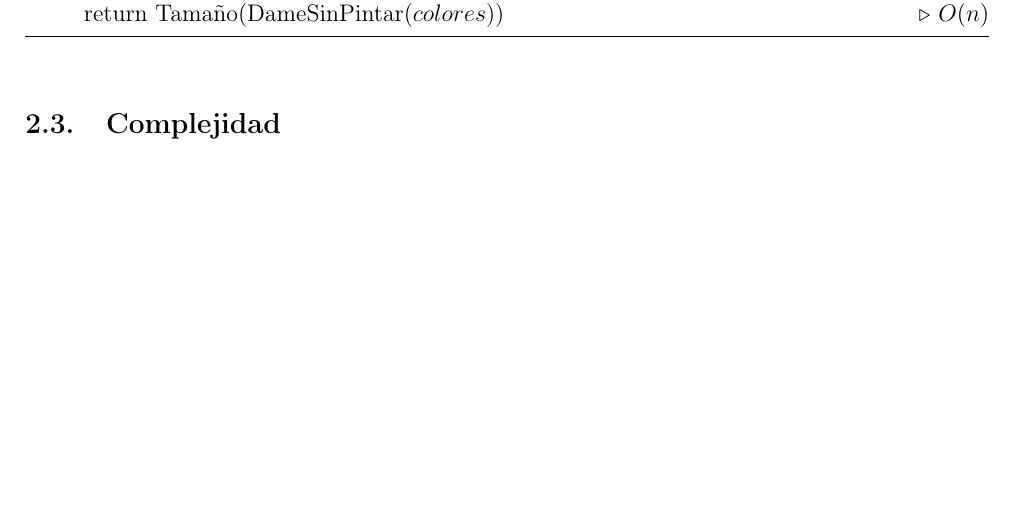
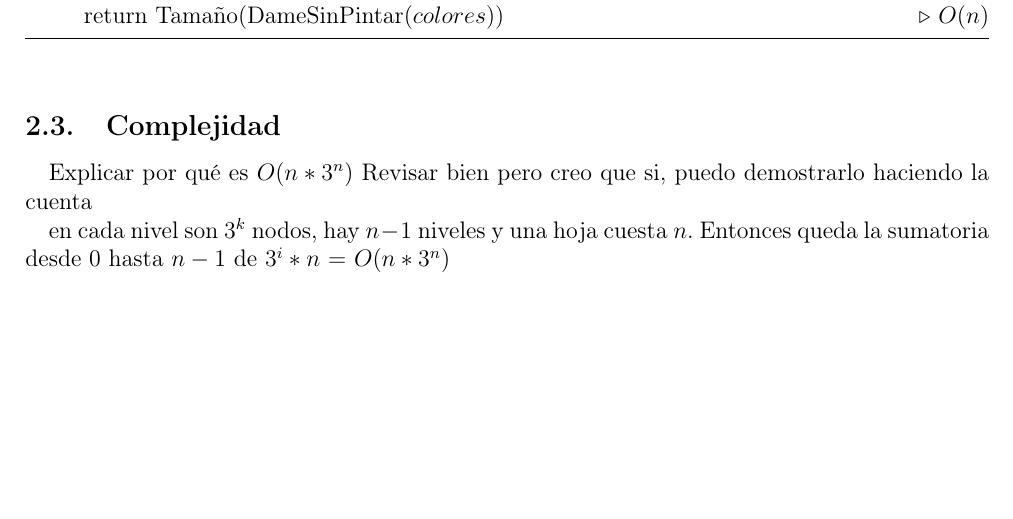
Before and after one commit to JonSeijo/algo3-tp1, a LaTeX document (informe/informe.tex, which reads informe/backtracking.tex): part of page 5 of 6, cut so that both start at the same text. The pictures show the PDF file informe/informe.pdf that the author committed with the source.

Commit message:
Agrega mini intro a complejidad

```diff
--- a/informe/backtracking.tex
+++ b/informe/backtracking.tex
@@ -71,3 +71,9 @@ Auxiliares:
 
 
 \subsection{Complejidad}
+
+Explicar por qué es $O(n*3^{n})$
+Revisar bien pero creo que si, puedo demostrarlo haciendo la cuenta
+
+en cada nivel son $3^{k}$ nodos, hay $n-1$ niveles y una hoja cuesta $n$.
+Entonces queda la sumatoria desde 0 hasta $n-1$ de $3^{i} * n$  $=$  $O(n*3^{n})$
```
Also changed, not shown: informe/informe.pdf.
